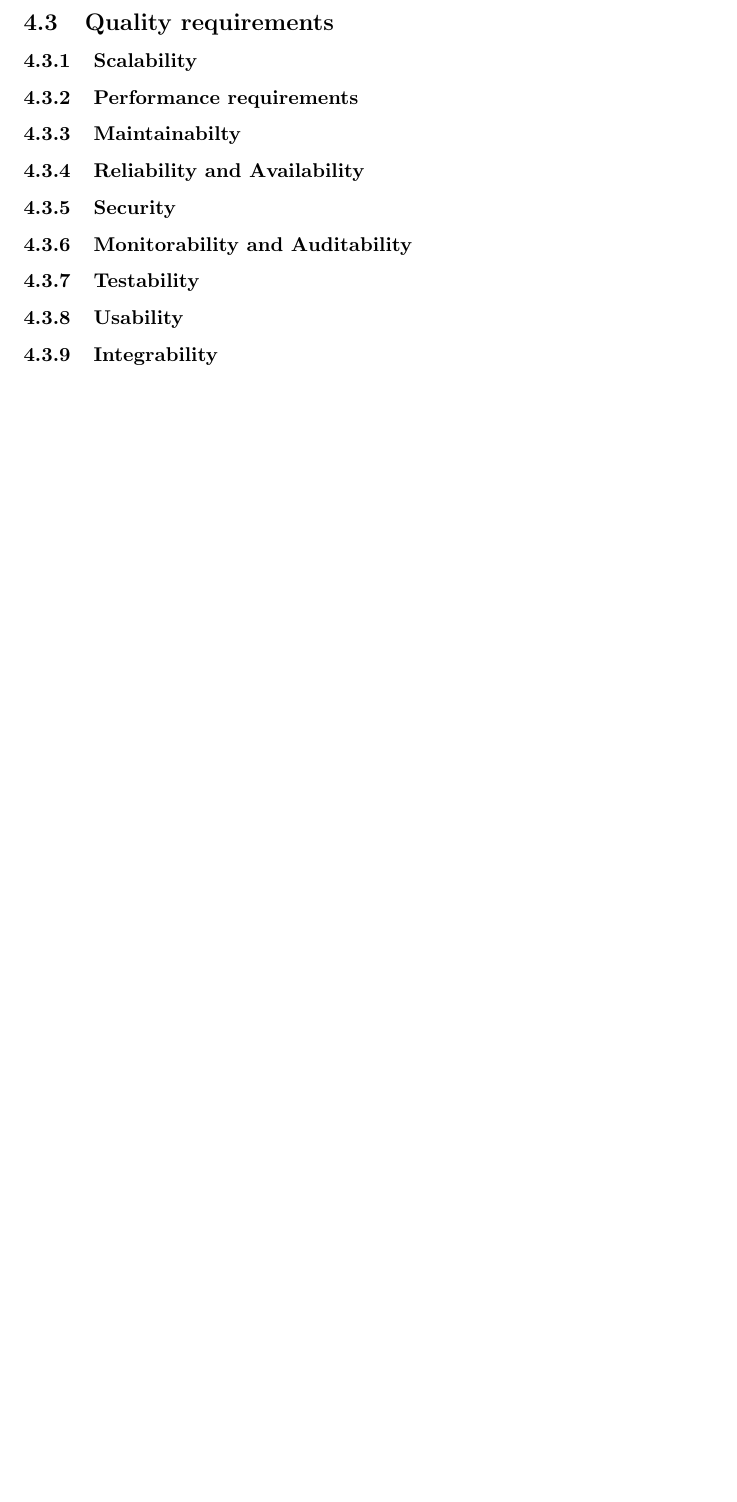
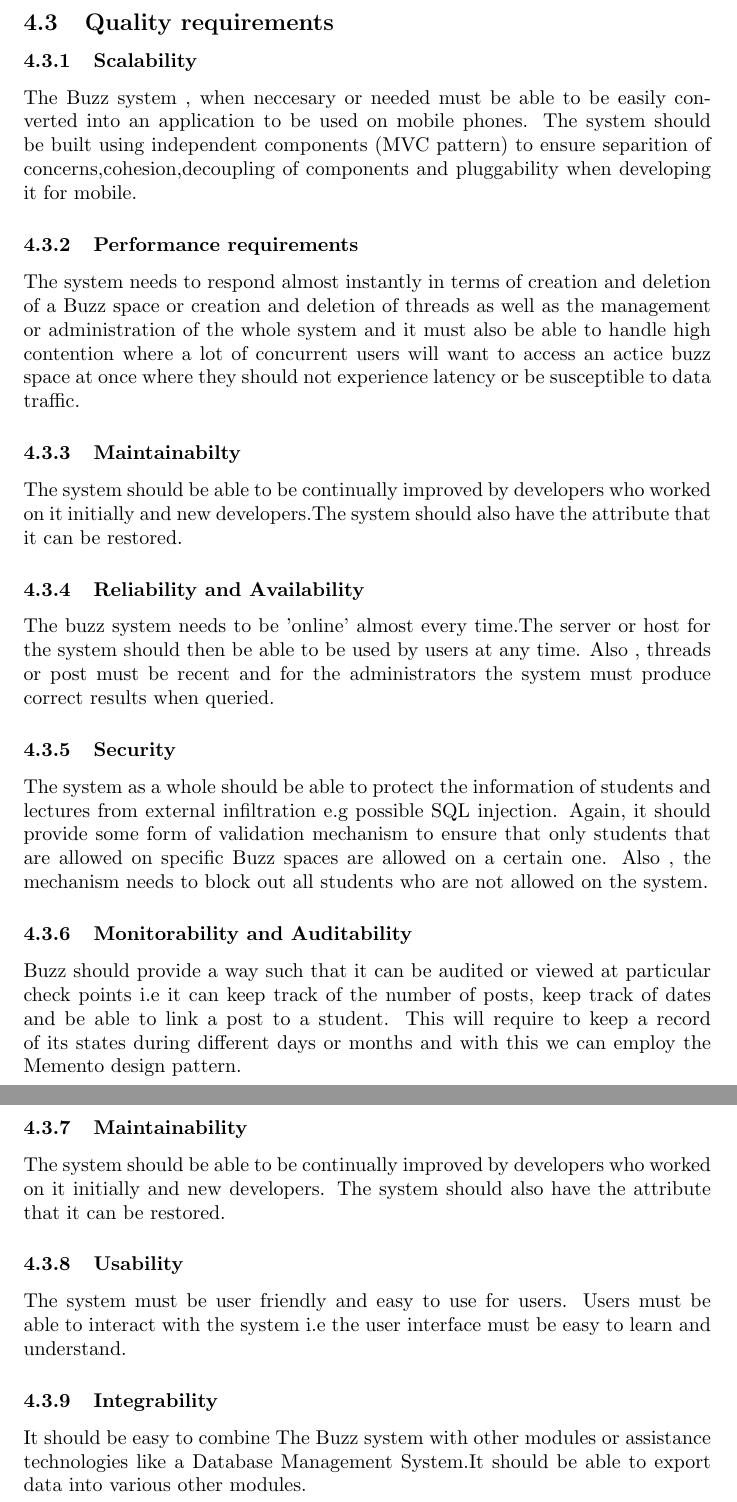
Before and after one commit to MatthewGouws/COS301_Architectural_5a, a LaTeX document (LaTeX/Requirements.tex): part of page 6 of 9 before the commit and two parts of pages 6 and 7 of 10 after it, the two joined at a grey line, cut so that both start at the same text, the shorter picture padded with empty space. Compiled offline with pdfLaTeX.

Commit message:
Added the Quality requirements section i had to do
Added all the points that are important to the buzz system.

```diff
--- a/LaTeX/Requirements.tex
+++ b/LaTeX/Requirements.tex
@@ -70,21 +70,42 @@ File Transfer Protocol (FTP) is the method of copying files over the internet or
 \subsection{Quality requirements} % Godfrey
 \subsubsection{Scalability}
 
+The  Buzz system , when neccesary or needed  must be able to be easily converted into an application to be used on mobile phones. The system should be built using independent components (MVC pattern)  to ensure separition of concerns,cohesion,decoupling of components and pluggability when developing it for mobile.
+
 \subsubsection{Performance requirements}
+
+The system needs to respond almost instantly in terms of creation and deletion of a Buzz space or creation and deletion of threads as well as the management or administration of the whole system and it must also be able to handle high contention where a lot of concurrent users will want to access an actice buzz space at once where they should not experience latency or be susceptible to data traffic.
 
 \subsubsection{Maintainabilty}
 
+The system should be able to be continually improved by developers who worked on it initially and new developers.The system should also have the attribute that it can be restored.
+
 \subsubsection{Reliability and Availability}
+
+The buzz system needs to be 'online' almost every time.The server or host for the system should then be able to be used by users at any time. Also , threads or post must be recent and for the administrators the system must produce correct results when queried.
+
 
 \subsubsection{Security}
 
+The system as a whole should be able to protect the information of students and lectures from external infiltration e.g possible SQL injection. Again, it should provide some form of validation mechanism to ensure that only students that are allowed on specific Buzz spaces are allowed on a certain one. Also , the mechanism needs to block out all students who are not allowed on the system.
+
 \subsubsection{Monitorability and Auditability}
 
-\subsubsection{Testability}
+Buzz should provide a way such that it can be audited or viewed at particular check points  i.e it can keep track of the number
+of posts, keep track of dates and be able to link a post to a student. This will require to keep a record of its states during different days or months and with this we can employ the Memento design pattern.
+
+\subsubsection{Maintainability}
+
+The system should be able to be continually improved by developers who worked on it initially and new developers.
+The system should also have the attribute that it can be restored.
 
 \subsubsection{Usability}
 
+The system must be user friendly and easy to use for users. Users must be able to interact with the system i.e the user interface must be easy to learn and understand.
+
 \subsubsection{Integrability}
+
+It should be easy to combine The Buzz system with other modules or assistance technologies like a Database Management System.It should be able to export data into various other modules.
 
 
 \clearpage
```
Also changed, not shown: LaTeX/FrontPage.tex (+1 -1 lines), LaTeX/Requirements.pdf, 5 other files.
